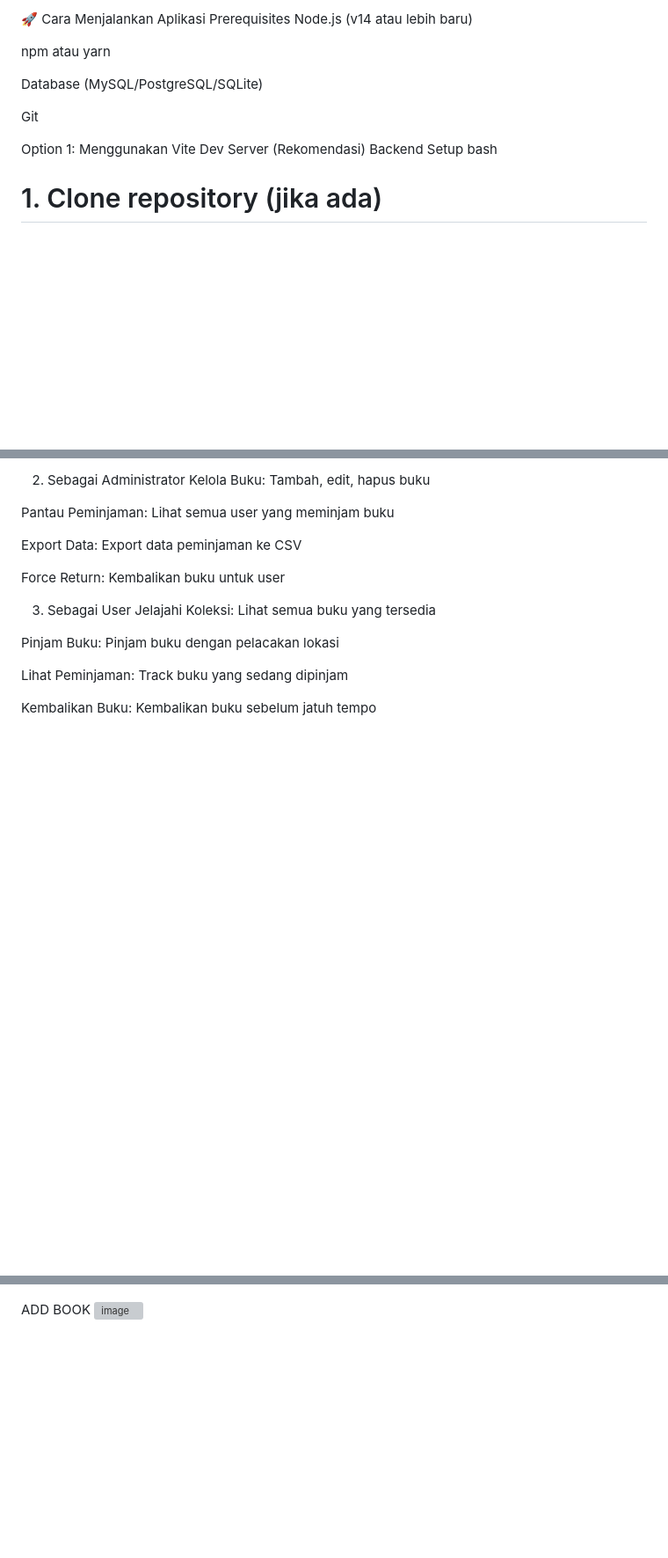
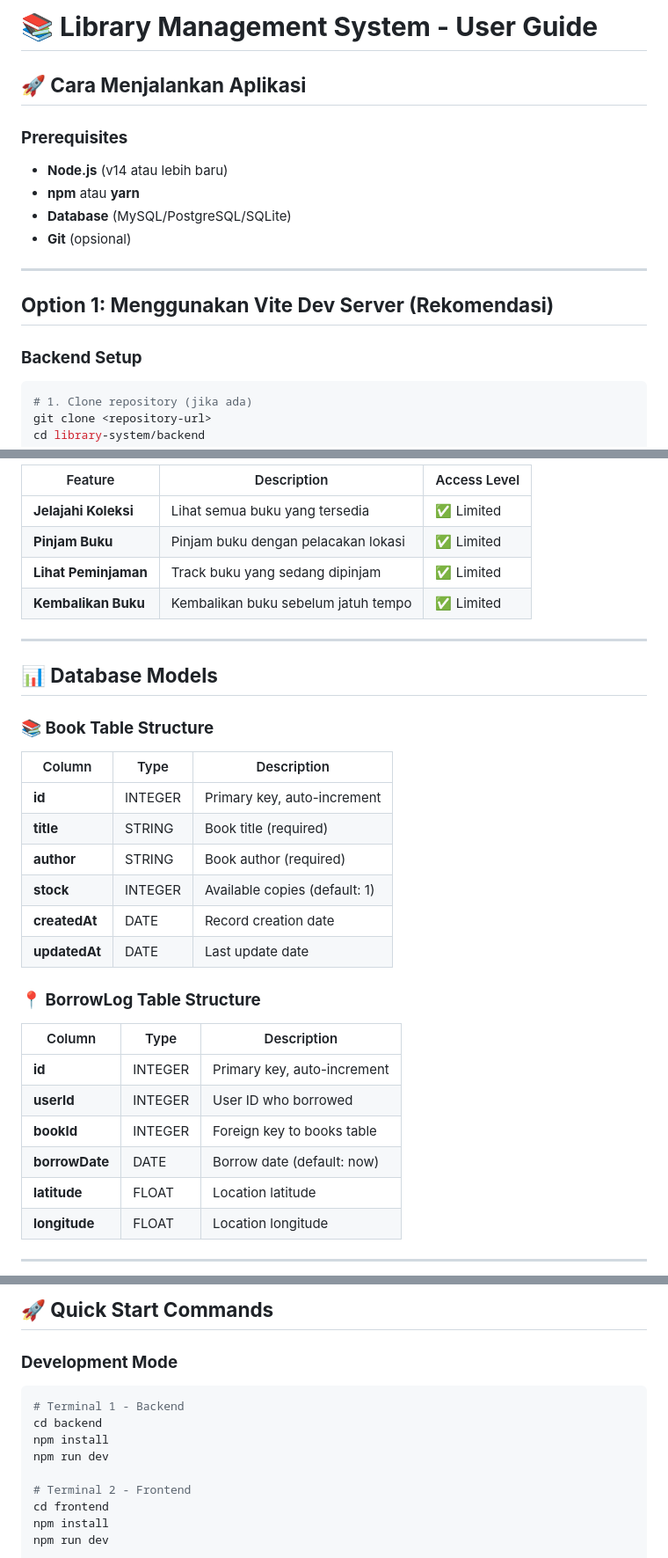
Before and after one commit to E-PPAW-TI503P-2025/20230140249_E_REMED_UTS, a Markdown page: README.md, 3 parts joined by grey strips. Shown at 88% size. GitHub-like rendering; blank space fills up the shorter version; grey boxes are pictures that could not be loaded.

````diff
--- a/README.md
+++ b/README.md
@@ -1,16 +1,19 @@
-🚀 Cara Menjalankan Aplikasi
-Prerequisites
-Node.js (v14 atau lebih baru)
+# **📚 Library Management System - User Guide**
 
-npm atau yarn
+## **🚀 Cara Menjalankan Aplikasi**
 
-Database (MySQL/PostgreSQL/SQLite)
+### **Prerequisites**
+- **Node.js** (v14 atau lebih baru)
+- **npm** atau **yarn**
+- **Database** (MySQL/PostgreSQL/SQLite)
+- **Git** (opsional)
 
-Git
+---
 
-Option 1: Menggunakan Vite Dev Server (Rekomendasi)
-Backend Setup
-bash
+## **Option 1: Menggunakan Vite Dev Server (Rekomendasi)**
+
+### **Backend Setup**
+```bash
 # 1. Clone repository (jika ada)
 git clone <repository-url>
 cd library-system/backend
@@ -142,19 +169,36 @@ Mulai jelajahi sistem
 
-2. Sebagai Administrator
-Kelola Buku: Tambah, edit, hapus buku
+| Feature | Description | Access Level |
+|---------|-------------|--------------|
+| **Jelajahi Koleksi** | Lihat semua buku yang tersedia | ✅ Limited |
+| **Pinjam Buku** | Pinjam buku dengan pelacakan lokasi | ✅ Limited |
+| **Lihat Peminjaman** | Track buku yang sedang dipinjam | ✅ Limited |
+| **Kembalikan Buku** | Kembalikan buku sebelum jatuh tempo | ✅ Limited |
 
-Pantau Peminjaman: Lihat semua user yang meminjam buku
+---
 
-Export Data: Export data peminjaman ke CSV
+## **📊 Database Models**
 
-Force Return: Kembalikan buku untuk user
+### **📚 Book Table Structure**
 
-3. Sebagai User
-Jelajahi Koleksi: Lihat semua buku yang tersedia
+| Column | Type | Description |
+|--------|------|-------------|
+| **id** | INTEGER | Primary key, auto-increment |
+| **title** | STRING | Book title (required) |
+| **author** | STRING | Book author (required) |
+| **stock** | INTEGER | Available copies (default: 1) |
+| **createdAt** | DATE | Record creation date |
+| **updatedAt** | DATE | Last update date |
 
-Pinjam Buku: Pinjam buku dengan pelacakan lokasi
+### **📍 BorrowLog Table Structure**
 
-Lihat Peminjaman: Track buku yang sedang dipinjam
+| Column | Type | Description |
+|--------|------|-------------|
+| **id** | INTEGER | Primary key, auto-increment |
+| **userId** | INTEGER | User ID who borrowed |
+| **bookId** | INTEGER | Foreign key to books table |
+| **borrowDate** | DATE | Borrow date (default: now) |
+| **latitude** | FLOAT | Location latitude |
+| **longitude** | FLOAT | Location longitude |
 
-Kembalikan Buku: Kembalikan buku sebelum jatuh tempo
+---
 
@@ -221,6 +274,15 @@ DETAIL BUKU (ADMIN)
 
+## **🚀 Quick Start Commands**
 
-ADD BOOK
-<img width="1902" height="874" alt="image" src="https://github.com/user-attachments/assets/60c3e0bf-f209-43e1-b47e-12059a8081b6" />
+### **Development Mode**
+```bash
+# Terminal 1 - Backend
+cd backend
+npm install
+npm run dev
 
+# Terminal 2 - Frontend
+cd frontend
+npm install
+npm run dev
 
````
Also changed, not shown: other parts of README.md (+168 -108 lines).
